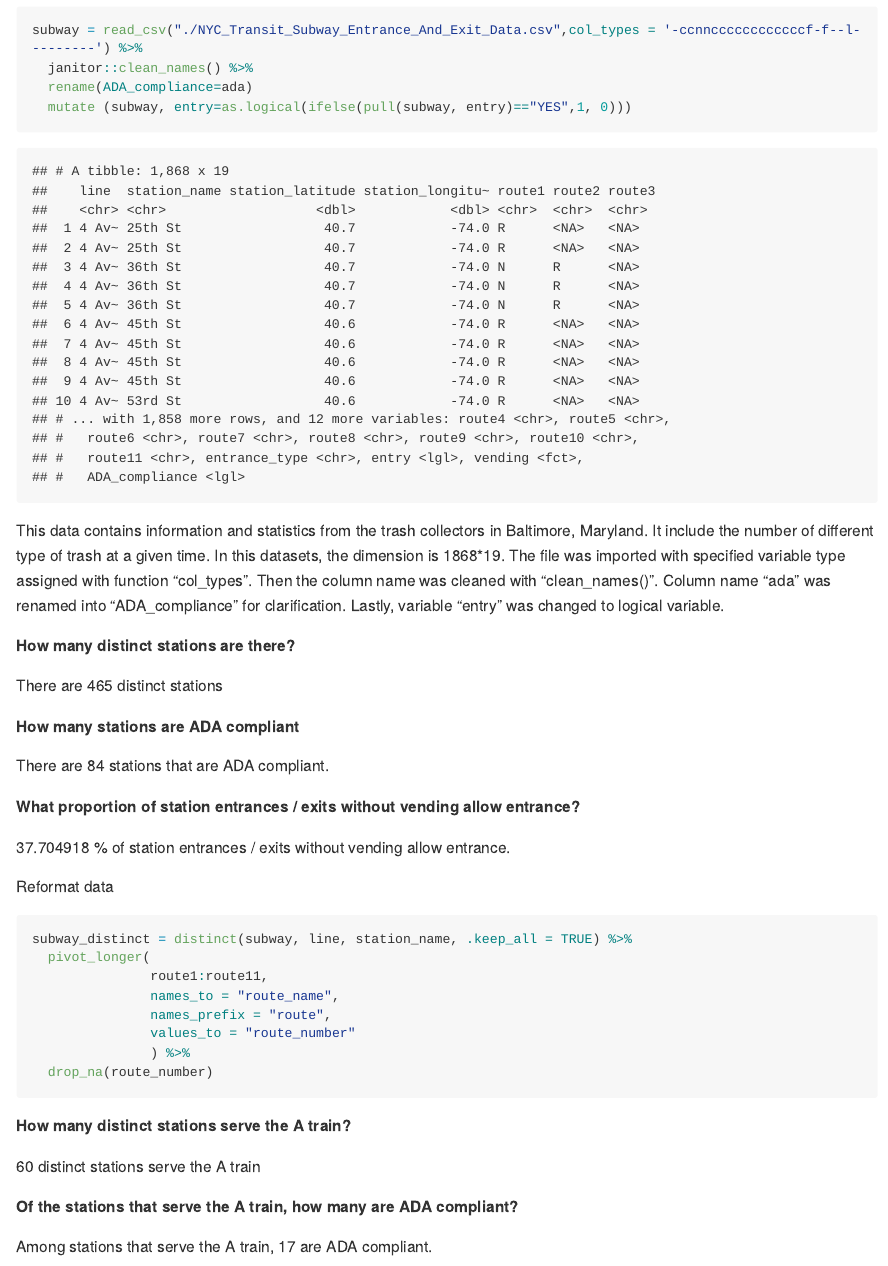
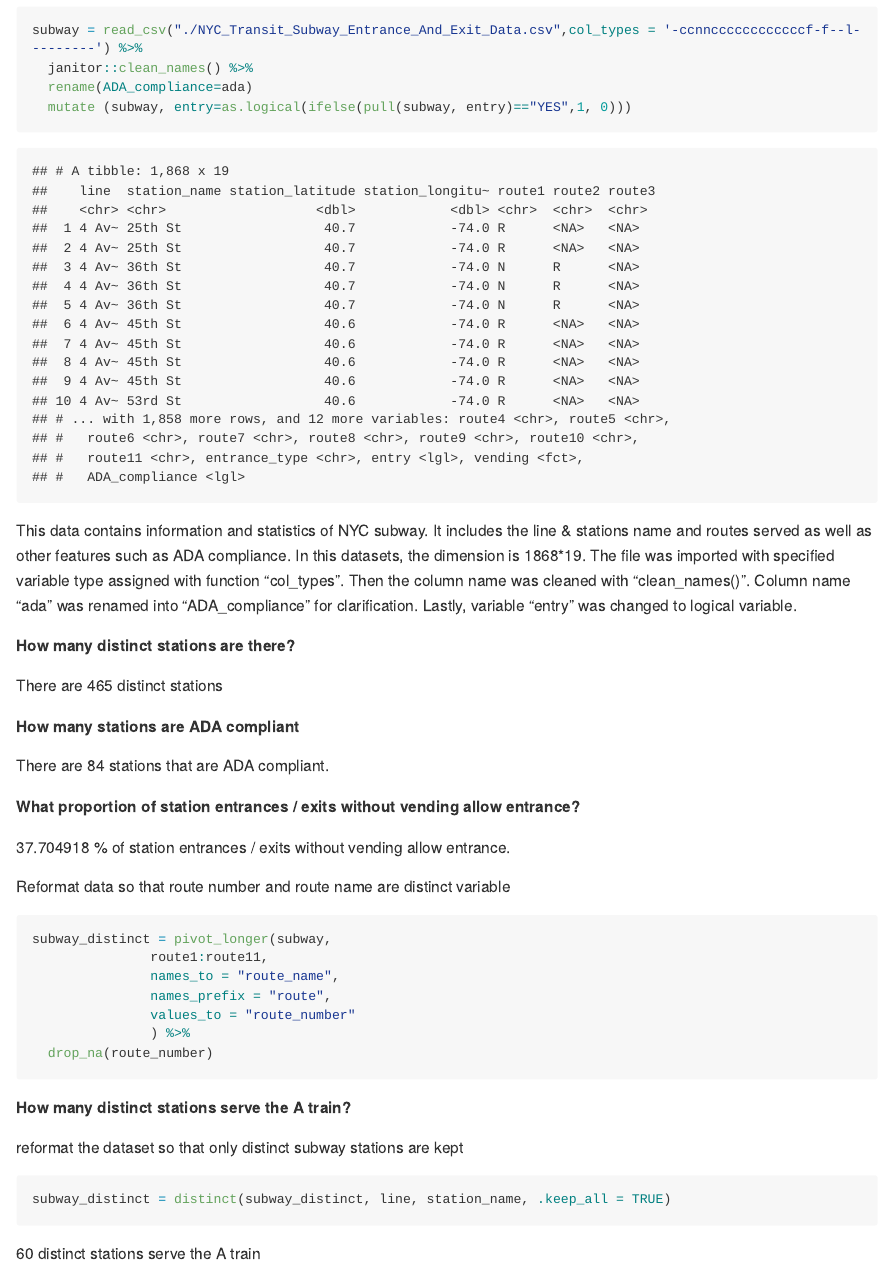
Before and after one commit to sandralu97/p8105_hw2_zl2861, an R Markdown document (p8105_hw2_zl2861.Rmd): the page in a window 1100 px wide, from 1950 px down. The pictures show the output file p8105_hw2_zl2861.md that the author committed with the source, drawn offline in the style of GitHub; long lines of code are wrapped.

Commit message:
edited the description in problem 2

````diff
--- a/p8105_hw2_zl2861.Rmd
+++ b/p8105_hw2_zl2861.Rmd
@@ -89,7 +89,7 @@ subway = read_csv("./NYC_Transit_Subway_Entrance_And_Exit_Data.csv",col_types =
   mutate (subway, entry=as.logical(ifelse(pull(subway, entry)=="YES",1, 0)))
 ```
 
-This data contains information and statistics from the trash collectors in Baltimore, Maryland. It include the number of different type of trash at a given time. In this datasets, the dimension is `r nrow(subway)`*`r ncol(subway)`. The file was imported with specified variable type assigned with function "col_types". Then the column name was cleaned with "clean_names()". Column name "ada" was renamed into "ADA_compliance" for clarification. Lastly, variable "entry" was changed to logical variable.
+This data contains information and statistics of NYC subway. It includes the line & stations name and routes served as well as other features such as ADA compliance. In this datasets, the dimension is `r nrow(subway)`*`r ncol(subway)`. The file was imported with specified variable type assigned with function "col_types". Then the column name was cleaned with "clean_names()". Column name "ada" was renamed into "ADA_compliance" for clarification. Lastly, variable "entry" was changed to logical variable.
 
 **How many distinct stations are there?**
 
@@ -105,11 +105,10 @@ There are `r distinct(subway, line, station_name, .keep_all = TRUE) %>% filter(A
 `r filter(subway,vending=="NO"& entry=="YES") %>% nrow()/filter(subway,vending=="NO") %>% nrow()*100` % of station entrances / exits without vending allow entrance.
 
 
-Reformat data
+Reformat data so that route number and route name are distinct variable
 
 ```{r}
-subway_distinct = distinct(subway, line, station_name, .keep_all = TRUE) %>%
-  pivot_longer(
+subway_distinct = pivot_longer(subway,
                route1:route11,
                names_to = "route_name",
                names_prefix = "route",
@@ -119,6 +118,12 @@ subway_distinct = distinct(subway, line, station_name, .keep_all = TRUE) %>%
 ```
 
 **How many distinct stations serve the A train?**
+
+reformat the dataset so that only distinct subway stations are kept
+```{r}
+subway_distinct = distinct(subway_distinct, line, station_name, .keep_all = TRUE)
+```
+
 
 `r filter(subway_distinct,route_number == "A") %>% nrow()` distinct stations serve the A train
 
````
Also changed, not shown: p8105_hw2_zl2861.md.
